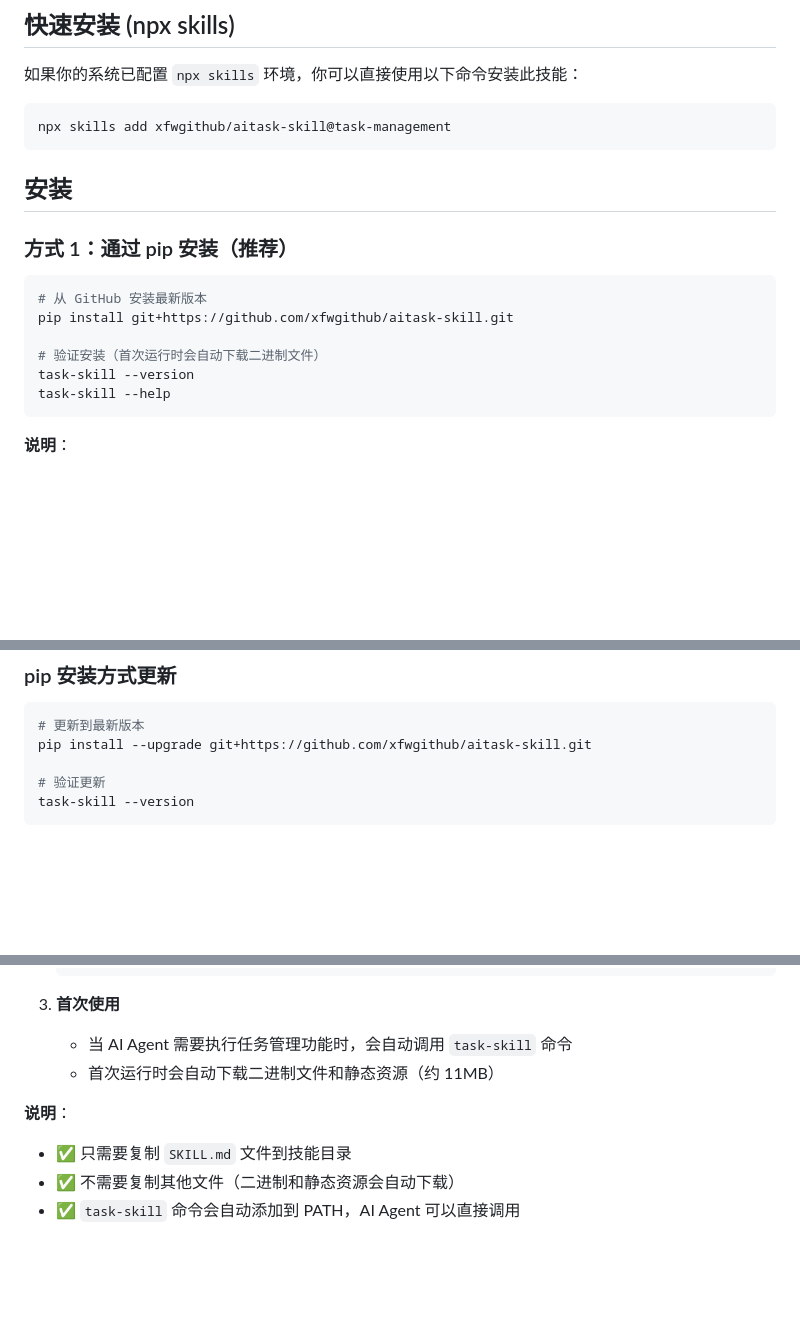
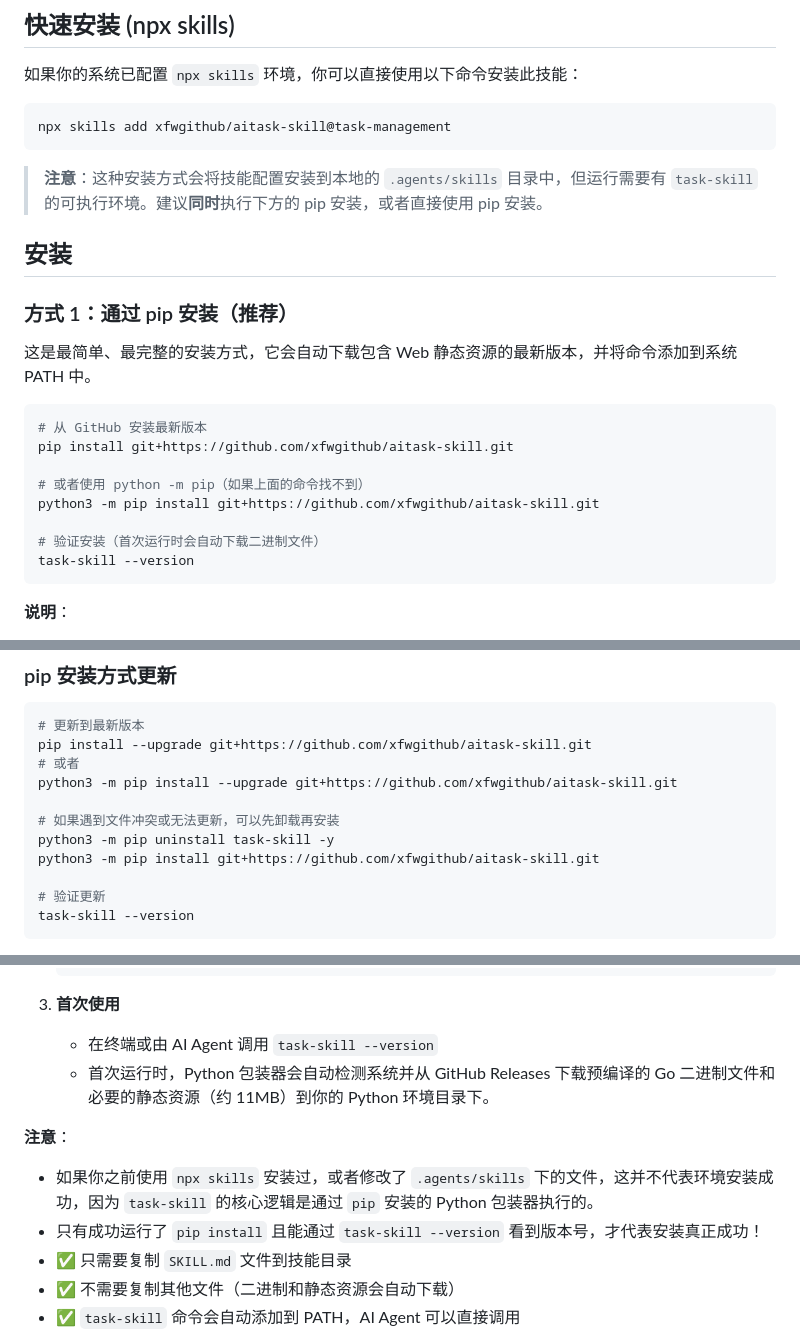
Before and after one commit to xfwgithub/aitask-skill, a Markdown page: README.md, 3 parts joined by grey strips. Rendered like a GitHub page; blank space fills up the shorter version.

Commit message:
docs: update installation instructions to clarify pip requirement and auto-download behavior

````diff
--- a/README.md
+++ b/README.md
@@ -14,17 +14,23 @@
 npx skills add xfwgithub/aitask-skill@task-management
 ```
 
+> **注意**：这种安装方式会将技能配置安装到本地的 `.agents/skills` 目录中，但运行需要有 `task-skill` 的可执行环境。建议**同时**执行下方的 pip 安装，或者直接使用 pip 安装。
+
 ## 安装
 
 ### 方式 1：通过 pip 安装（推荐）
+
+这是最简单、最完整的安装方式，它会自动下载包含 Web 静态资源的最新版本，并将命令添加到系统 PATH 中。
 
 ```bash
 # 从 GitHub 安装最新版本
 pip install git+https://github.com/xfwgithub/aitask-skill.git
 
+# 或者使用 python -m pip（如果上面的命令找不到）
+python3 -m pip install git+https://github.com/xfwgithub/aitask-skill.git
+
 # 验证安装（首次运行时会自动下载二进制文件）
 task-skill --version
-task-skill --help
 ```
 
 **说明**：
@@ -67,6 +73,12 @@ pip install -e .
 ```bash
 # 更新到最新版本
 pip install --upgrade git+https://github.com/xfwgithub/aitask-skill.git
+# 或者
+python3 -m pip install --upgrade git+https://github.com/xfwgithub/aitask-skill.git
+
+# 如果遇到文件冲突或无法更新，可以先卸载再安装
+python3 -m pip uninstall task-skill -y
+python3 -m pip install git+https://github.com/xfwgithub/aitask-skill.git
 
 # 验证更新
 task-skill --version
@@ -103,10 +115,12 @@ rm -rf <你的技能目录>/skills/task-management
    ```
 
 3. **首次使用**
-   - 当 AI Agent 需要执行任务管理功能时，会自动调用 `task-skill` 命令
-   - 首次运行时会自动下载二进制文件和静态资源（约 11MB）
+   - 在终端或由 AI Agent 调用 `task-skill --version`
+   - 首次运行时，Python 包装器会自动检测系统并从 GitHub Releases 下载预编译的 Go 二进制文件和必要的静态资源（约 11MB）到你的 Python 环境目录下。
 
-**说明**：
+**注意**：
+- 如果你之前使用 `npx skills` 安装过，或者修改了 `.agents/skills` 下的文件，这并不代表环境安装成功，因为 `task-skill` 的核心逻辑是通过 `pip` 安装的 Python 包装器执行的。
+- 只有成功运行了 `pip install` 且能通过 `task-skill --version` 看到版本号，才代表安装真正成功！
 - ✅ 只需要复制 `SKILL.md` 文件到技能目录
 - ✅ 不需要复制其他文件（二进制和静态资源会自动下载）
 - ✅ `task-skill` 命令会自动添加到 PATH，AI Agent 可以直接调用
````
Also changed, not shown: skills/task-management/SKILL.md (+8 -5 lines).
